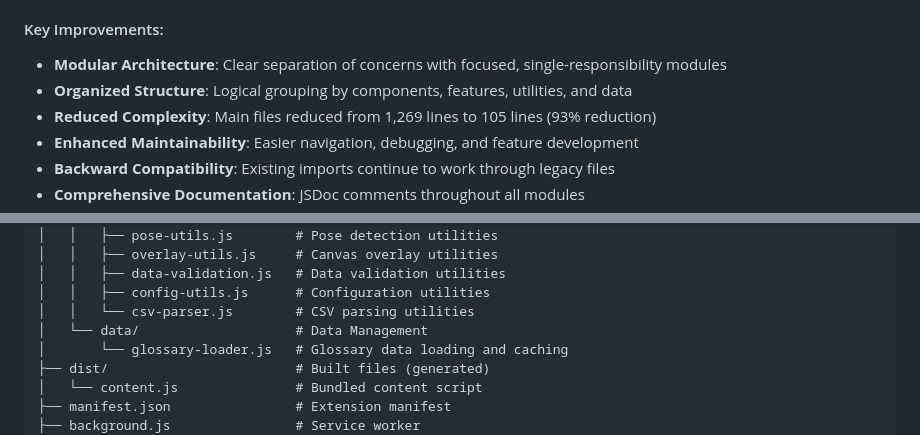
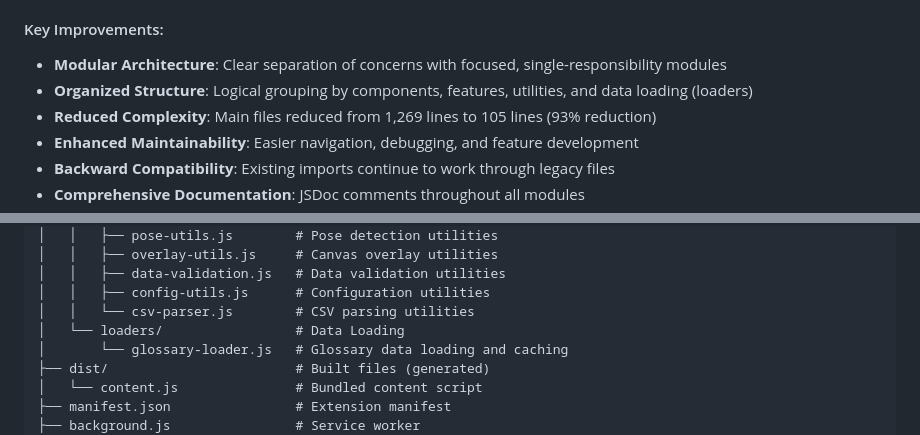
Before and after one commit to Jin-HoMLee/shuttle-insights, a Markdown page: browser-extension/README.md, 2 parts joined by grey strips. GitHub-like rendering.

Commit message:
Refactor: Further update README with new folder name "loaders".

```diff
--- a/browser-extension/README.md
+++ b/browser-extension/README.md
@@ -97,7 +97,7 @@ The extension has been modularized for improved maintainability and scalability:
 #### Key Improvements:
 
 - **Modular Architecture**: Clear separation of concerns with focused, single-responsibility modules
-- **Organized Structure**: Logical grouping by components, features, utilities, and data
+- **Organized Structure**: Logical grouping by components, features, utilities, and data loading (loaders)
 - **Reduced Complexity**: Main files reduced from 1,269 lines to 105 lines (93% reduction)
 - **Enhanced Maintainability**: Easier navigation, debugging, and feature development
 - **Backward Compatibility**: Existing imports continue to work through legacy files
@@ -153,7 +153,7 @@ chrome-extension/
 │   │   ├── data-validation.js   # Data validation utilities
 │   │   ├── config-utils.js      # Configuration utilities
 │   │   └── csv-parser.js        # CSV parsing utilities
-│   └── data/                    # Data Management
+│   └── loaders/                 # Data Loading
 │       └── glossary-loader.js   # Glossary data loading and caching
 ├── dist/                        # Built files (generated)
 │   └── content.js               # Bundled content script
```
